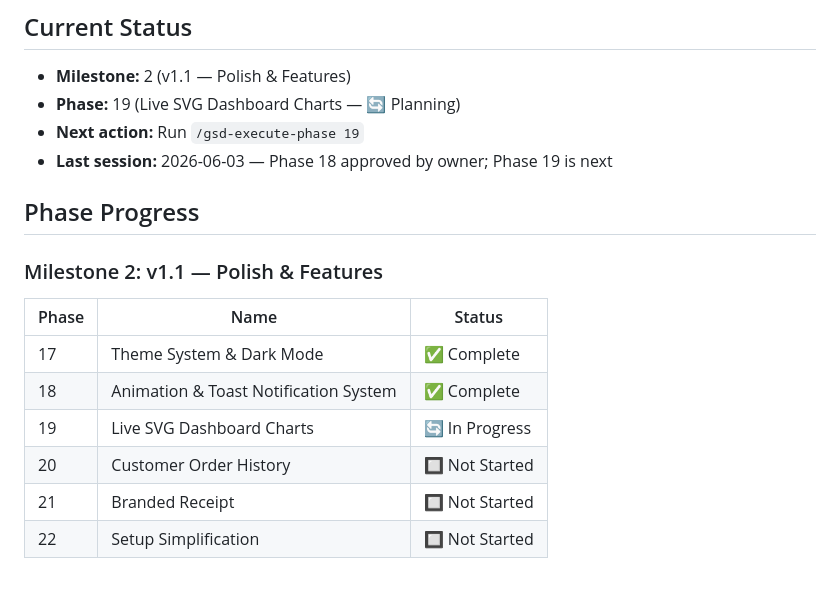
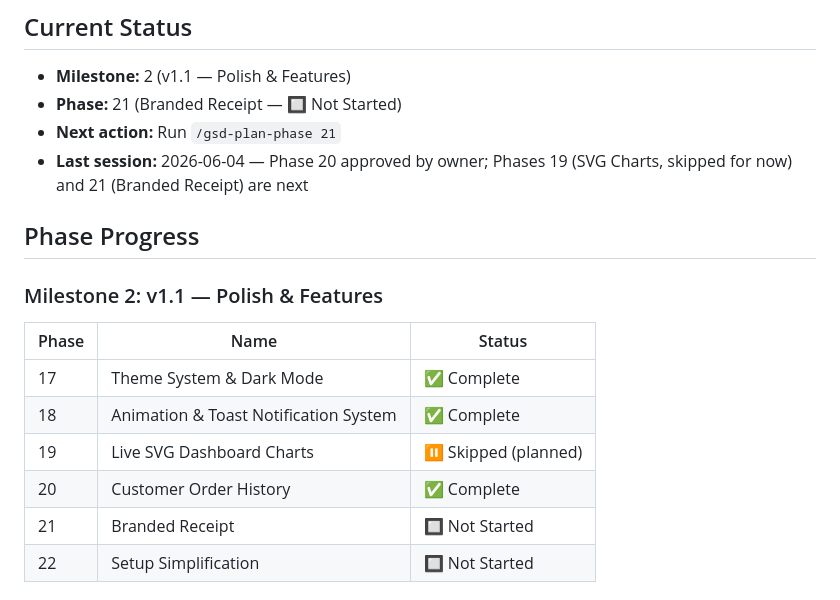
Before and after one commit to SriSatyaLokesh/vikretha, a Markdown page: .planning/STATE.md, the part around the change. GitHub-like rendering.

Commit message:
docs(20): Phase 20 complete — UAT approved, STATE.md updated

```diff
--- a/.planning/STATE.md
+++ b/.planning/STATE.md
@@ -3,9 +3,9 @@
 ## Current Status
 
 - **Milestone:** 2 (v1.1 — Polish & Features)
-- **Phase:** 19 (Live SVG Dashboard Charts — 🔄 Planning)
-- **Next action:** Run `/gsd-execute-phase 19`
-- **Last session:** 2026-06-03 — Phase 18 approved by owner; Phase 19 is next
+- **Phase:** 21 (Branded Receipt — 🔲 Not Started)
+- **Next action:** Run `/gsd-plan-phase 21`
+- **Last session:** 2026-06-04 — Phase 20 approved by owner; Phases 19 (SVG Charts, skipped for now) and 21 (Branded Receipt) are next
 
 ## Phase Progress
 
@@ -15,8 +15,8 @@
 |-------|------|--------|
 | 17 | Theme System & Dark Mode | ✅ Complete |
 | 18 | Animation & Toast Notification System | ✅ Complete |
-| 19 | Live SVG Dashboard Charts | 🔄 In Progress |
-| 20 | Customer Order History | 🔲 Not Started |
+| 19 | Live SVG Dashboard Charts | ⏸ Skipped (planned) |
+| 20 | Customer Order History | ✅ Complete |
 | 21 | Branded Receipt | 🔲 Not Started |
 | 22 | Setup Simplification | 🔲 Not Started |
 
```
Also changed, not shown: 1 other file.
